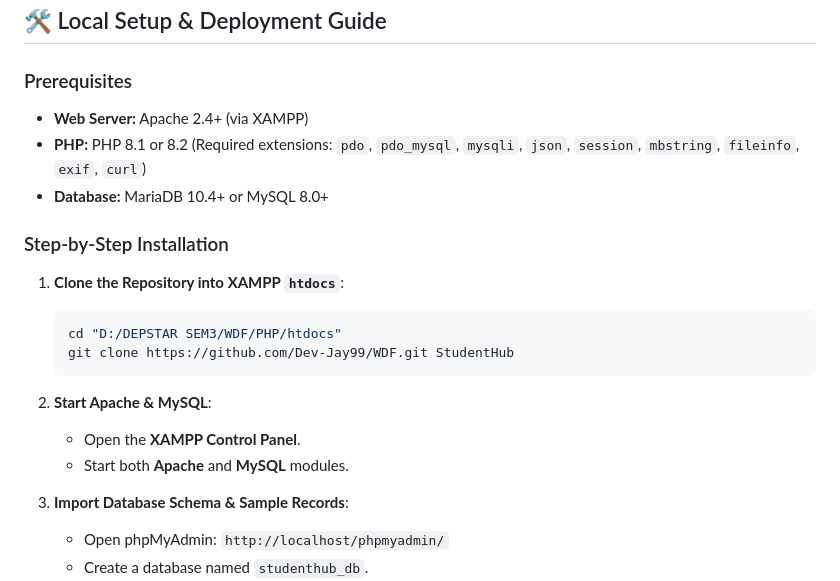
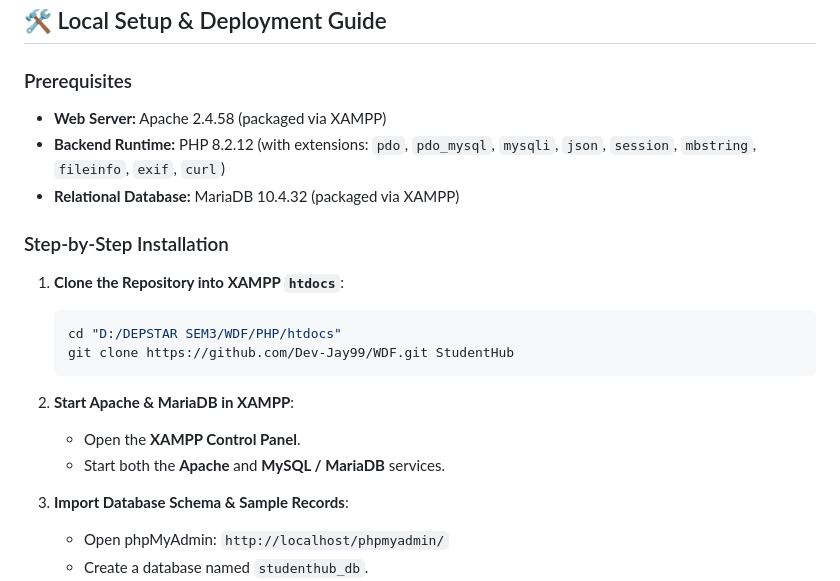
Before and after one commit to Dev-Jay99/WDF, a Markdown page: README.md, the part around one of its changes. Rendered like a GitHub page.

````diff
--- a/README.md
+++ b/README.md
@@ -207,9 +224,9 @@ Total Assertions: 15 | Passed: 15 | Failed: 0 (100% Success Rate)
 ## 🛠️ Local Setup & Deployment Guide
 
 ### Prerequisites
-* **Web Server:** Apache 2.4+ (via XAMPP)
-* **PHP:** PHP 8.1 or 8.2 (Required extensions: `pdo`, `pdo_mysql`, `mysqli`, `json`, `session`, `mbstring`, `fileinfo`, `exif`, `curl`)
-* **Database:** MariaDB 10.4+ or MySQL 8.0+
+* **Web Server:** Apache 2.4.58 (packaged via XAMPP)
+* **Backend Runtime:** PHP 8.2.12 (with extensions: `pdo`, `pdo_mysql`, `mysqli`, `json`, `session`, `mbstring`, `fileinfo`, `exif`, `curl`)
+* **Relational Database:** MariaDB 10.4.32 (packaged via XAMPP)
 
 ### Step-by-Step Installation
 
@@ -219,9 +236,9 @@ Total Assertions: 15 | Passed: 15 | Failed: 0 (100% Success Rate)
    git clone https://github.com/Dev-Jay99/WDF.git StudentHub
    ```
 
-2. **Start Apache & MySQL**:
+2. **Start Apache & MariaDB in XAMPP**:
    * Open the **XAMPP Control Panel**.
-   * Start both **Apache** and **MySQL** modules.
+   * Start both the **Apache** and **MySQL / MariaDB** services.
 
 3. **Import Database Schema & Sample Records**:
    * Open phpMyAdmin: `http://localhost/phpmyadmin/`
````
Also changed, not shown: other parts of README.md (+17 -0 lines).
